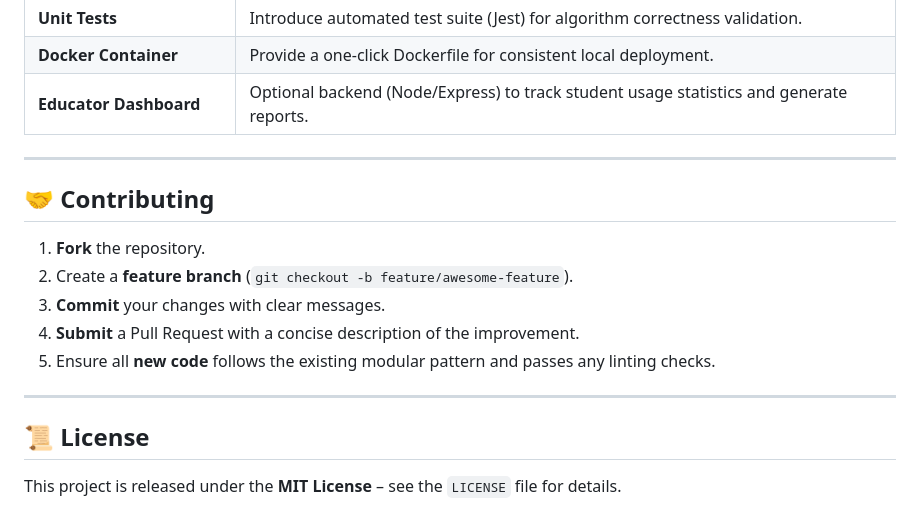
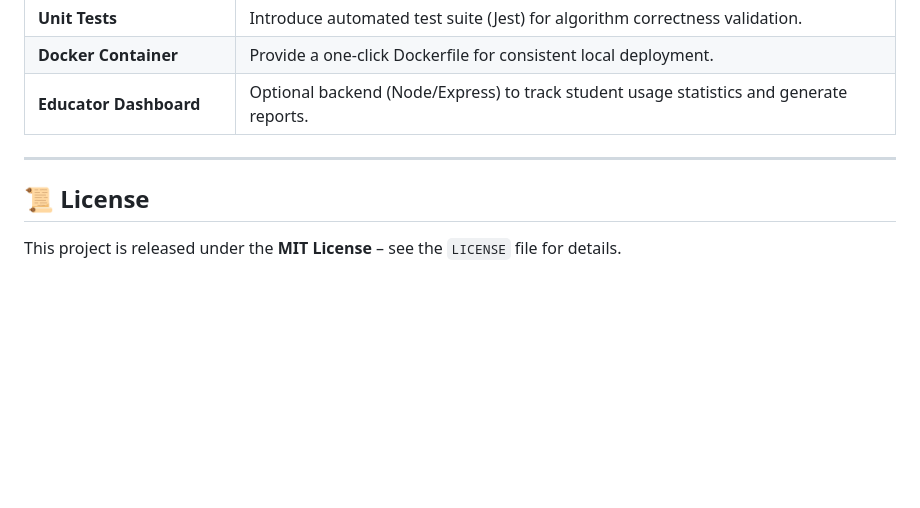
Before and after one commit to AaronCrisologo/WST_CPU_Scheduling_SImulation, a Markdown page: README.md, the part around the change. Rendered like a GitHub page; blank space fills up the shorter version.

```diff
--- a/README.md
+++ b/README.md
@@ -93,16 +93,6 @@ WST_CPU_Scheduling_Simulation/
 
 ---
 
-## 🤝 Contributing
-
-1. **Fork** the repository.
-2. Create a **feature branch** (`git checkout -b feature/awesome‑feature`).
-3. **Commit** your changes with clear messages.
-4. **Submit** a Pull Request with a concise description of the improvement.
-5. Ensure all **new code** follows the existing modular pattern and passes any linting checks.
-
----
-
 ## 📜 License
 
 This project is released under the **MIT License** – see the `LICENSE` file for details.
```
